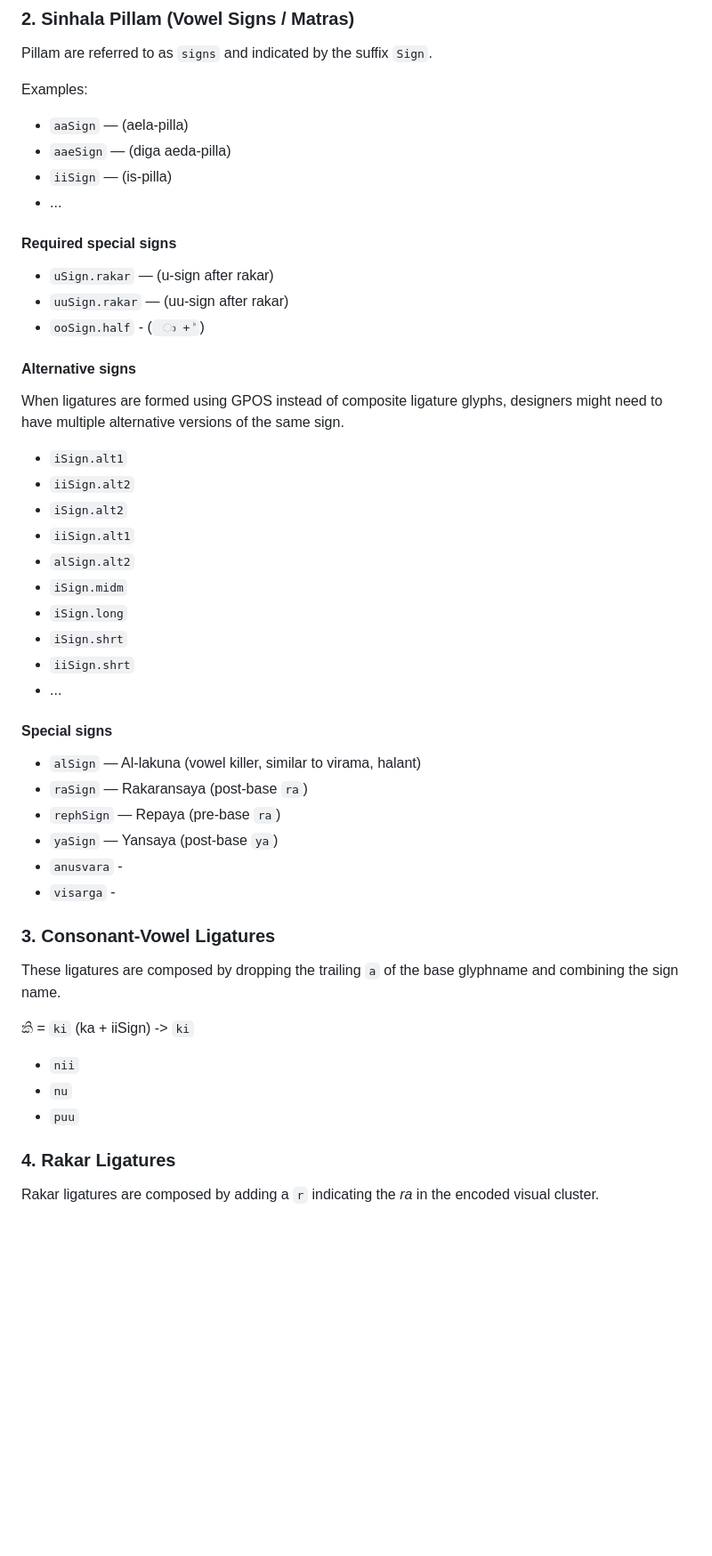
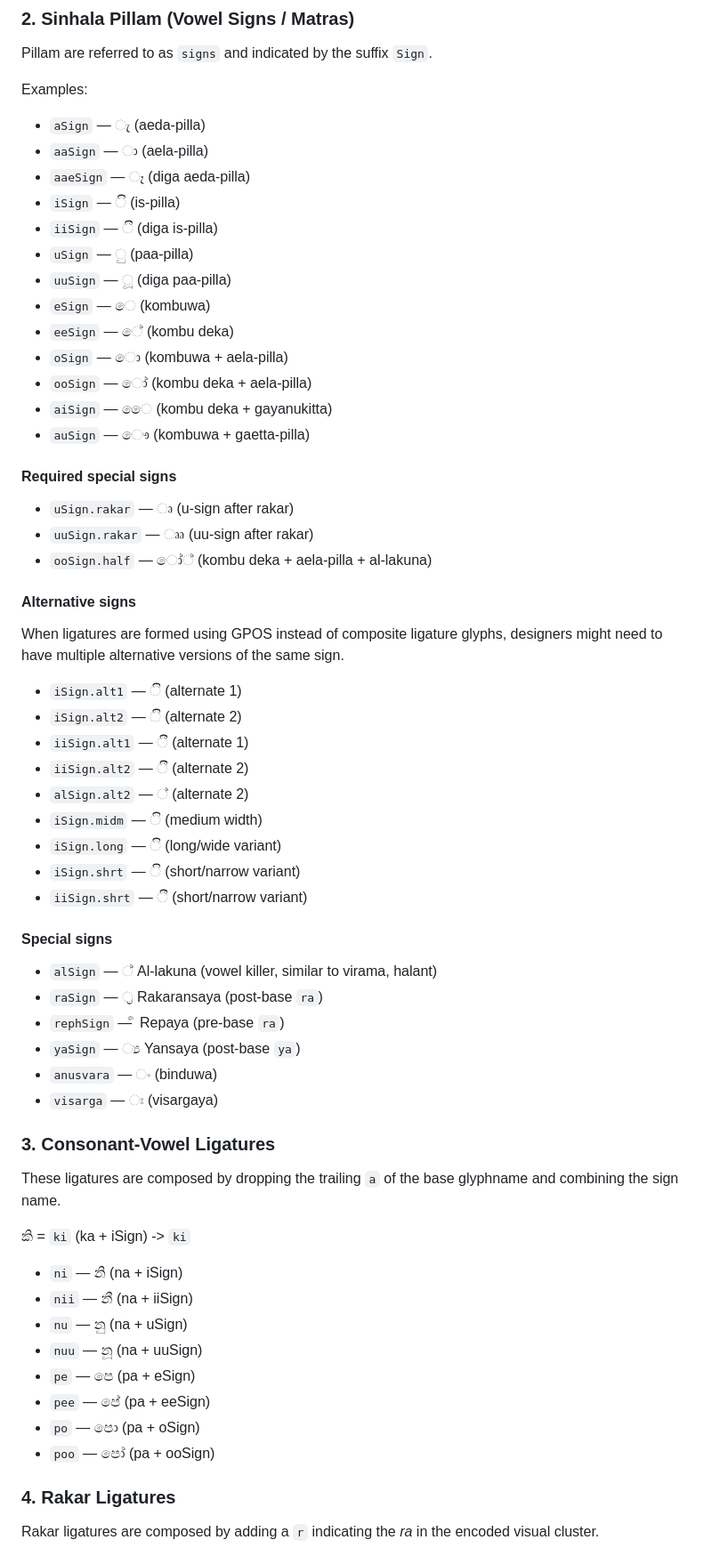
Before and after one commit to mooniak/lanka-glyphsets, a Markdown page: README.md, the part around one of its changes. Shown at 89% size. Drawn GitHub-style; blank space fills up the shorter version.

```diff
--- a/README.md
+++ b/README.md
@@ -77,46 +59,59 @@ The Lanka Glyphsets levels (Sinhala 0-3) correspond directly to ICTA's classific
 Pillam are referred to as `signs` and indicated by the suffix `Sign`.
 
 Examples:
-- `aaSign` — (aela-pilla)
-- `aaeSign` — (diga aeda-pilla)
-- `iiSign` — (is-pilla)
-- ...
+- `aSign` — ැ (aeda-pilla)
+- `aaSign` — ා (aela-pilla)
+- `aaeSign` — ෑ (diga aeda-pilla)
+- `iSign` — ි (is-pilla)
+- `iiSign` — ී (diga is-pilla)
+- `uSign` — ු (paa-pilla)
+- `uuSign` — ූ (diga paa-pilla)
+- `eSign` — ෙ (kombuwa)
+- `eeSign` — ේ (kombu deka)
+- `oSign` — ො (kombuwa + aela-pilla)
+- `ooSign` — ෝ (kombu deka + aela-pilla)
+- `aiSign` — ෛ (kombu deka + gayanukitta)
+- `auSign` — ෞ (kombuwa + gaetta-pilla)
 
 #### Required special signs
-- `uSign.rakar` — (u-sign after rakar)
-- `uuSign.rakar` — (uu-sign after rakar)
-- `ooSign.half` -  (` ා + ්`)
+- `uSign.rakar` — ්‍රු (u-sign after rakar)
+- `uuSign.rakar` — ්‍රූ (uu-sign after rakar)
+- `ooSign.half` — ෝ් (kombu deka + aela-pilla + al-lakuna)
 
 #### Alternative signs
 When ligatures are formed using GPOS instead of composite ligature glyphs, designers might need to have multiple alternative versions of the same sign.
 
-- `iSign.alt1`
-- `iiSign.alt2`
-- `iSign.alt2`
-- `iiSign.alt1`
-- `alSign.alt2`
-- `iSign.midm`
-- `iSign.long`
-- `iSign.shrt`
-- `iiSign.shrt`
-- ...
+- `iSign.alt1` — ි (alternate 1)
+- `iSign.alt2` — ි (alternate 2)
+- `iiSign.alt1` — ී (alternate 1)
+- `iiSign.alt2` — ී (alternate 2)
+- `alSign.alt2` — ් (alternate 2)
+- `iSign.midm` — ි (medium width)
+- `iSign.long` — ි (long/wide variant)
+- `iSign.shrt` — ි (short/narrow variant)
+- `iiSign.shrt` — ී (short/narrow variant)
 
 #### Special signs
-- `alSign` — Al-lakuna (vowel killer, similar to virama, halant)
-- `raSign` — Rakaransaya (post-base `ra`)
-- `rephSign` — Repaya (pre-base `ra`)
-- `yaSign` — Yansaya (post-base `ya`)
-- `anusvara` -
-- `visarga` -
+- `alSign` — ් Al-lakuna (vowel killer, similar to virama, halant)
+- `raSign` — ්‍ර Rakaransaya (post-base `ra`)
+- `rephSign` — ර්‍ Repaya (pre-base `ra`)
+- `yaSign` — ්‍ය Yansaya (post-base `ya`)
+- `anusvara` — ං (binduwa)
+- `visarga` — ඃ (visargaya)
 
 ### 3. Consonant-Vowel Ligatures
 These ligatures are composed by dropping the trailing `a` of the base glyphname and combining the sign name.
 
-කි = `ki` (ka + iiSign) -> `ki`
+කි = `ki` (ka + iSign) -> `ki`
 
-- `nii`
-- `nu`
-- `puu`
+- `ni` — නි (na + iSign)
+- `nii` — නී (na + iiSign)
+- `nu` — නු (na + uSign)
+- `nuu` — නූ (na + uuSign)
+- `pe` — පෙ (pa + eSign)
+- `pee` — පේ (pa + eeSign)
+- `po` — පො (pa + oSign)
+- `poo` — පෝ (pa + ooSign)
 
 ### 4. Rakar Ligatures
 Rakar ligatures are composed by adding a `r` indicating the *ra* in the encoded visual cluster.
```
Also changed, not shown: other parts of README.md (+76 -61 lines).
